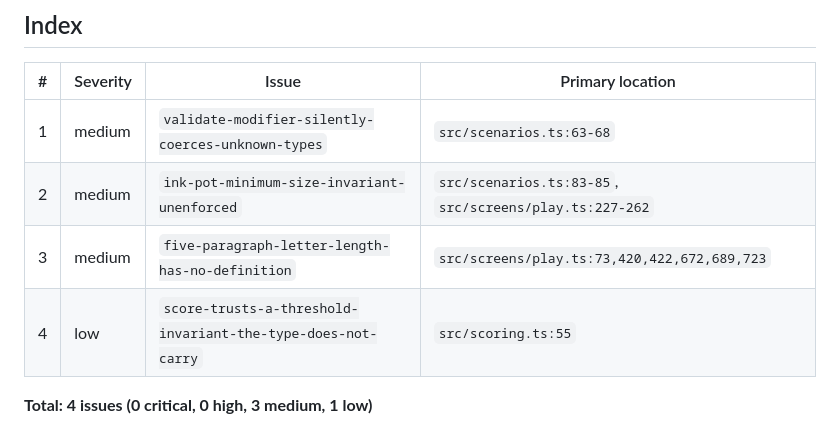
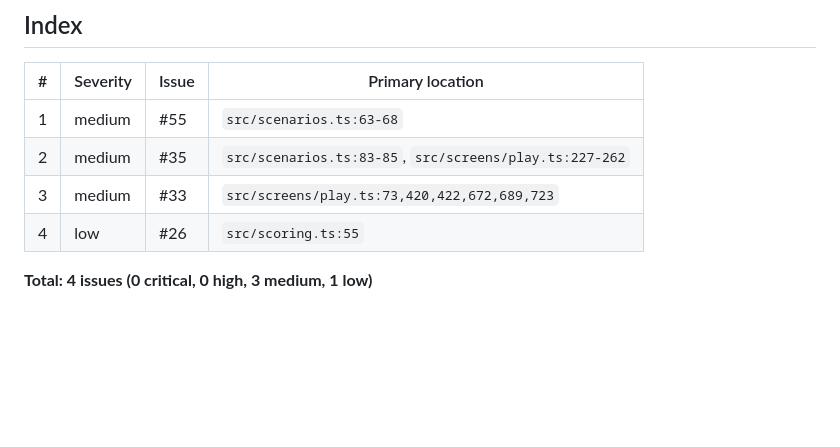
Before and after one commit to philoserf/quill, a Markdown page: THEORY.md, the part around the change. GitHub-like rendering; blank space fills up the shorter version.

```diff
--- a/THEORY.md
+++ b/THEORY.md
@@ -148,9 +148,9 @@ ink-pot entries.
 
 | # | Severity | Issue | Primary location |
 | --- | --- | --- | --- |
-| 1 | medium | `validate-modifier-silently-coerces-unknown-types` | `src/scenarios.ts:63-68` |
-| 2 | medium | `ink-pot-minimum-size-invariant-unenforced` | `src/scenarios.ts:83-85`, `src/screens/play.ts:227-262` |
-| 3 | medium | `five-paragraph-letter-length-has-no-definition` | `src/screens/play.ts:73,420,422,672,689,723` |
-| 4 | low | `score-trusts-a-threshold-invariant-the-type-does-not-carry` | `src/scoring.ts:55` |
+| 1 | medium | #55 | `src/scenarios.ts:63-68` |
+| 2 | medium | #35 | `src/scenarios.ts:83-85`, `src/screens/play.ts:227-262` |
+| 3 | medium | #33 | `src/screens/play.ts:73,420,422,672,689,723` |
+| 4 | low | #26 | `src/scoring.ts:55` |
 
 **Total: 4 issues (0 critical, 0 high, 3 medium, 1 low)**
```
Also changed, not shown: WALKTHROUGH.md (+7 -11 lines).
